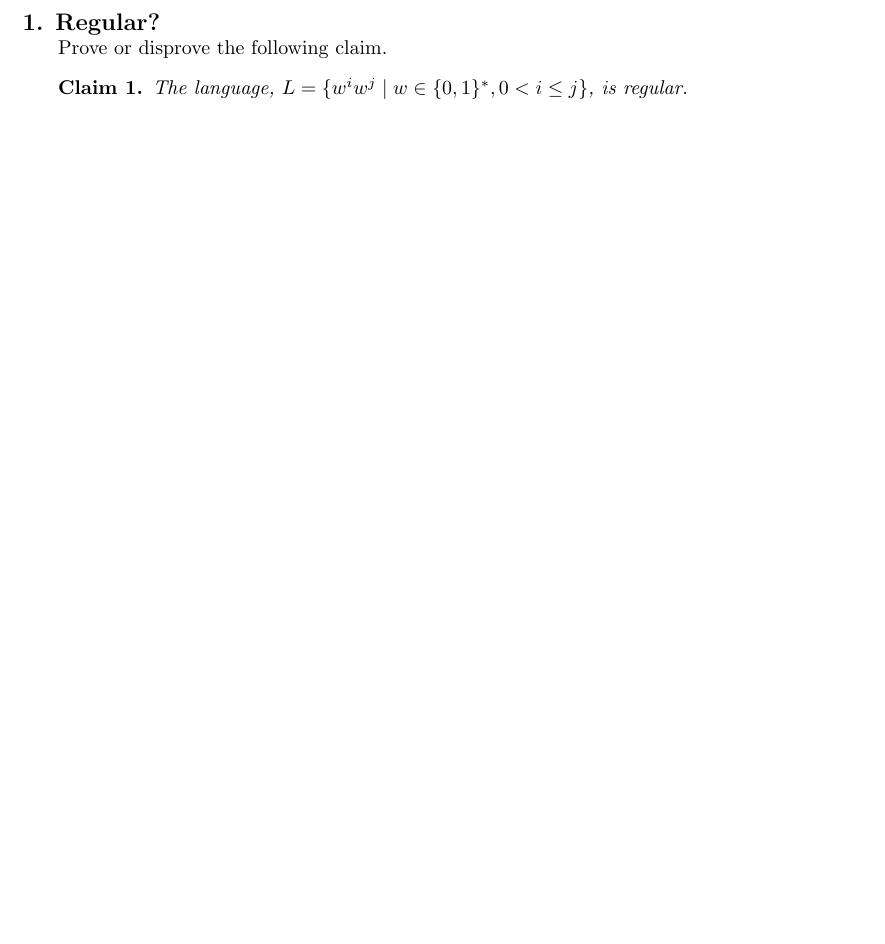
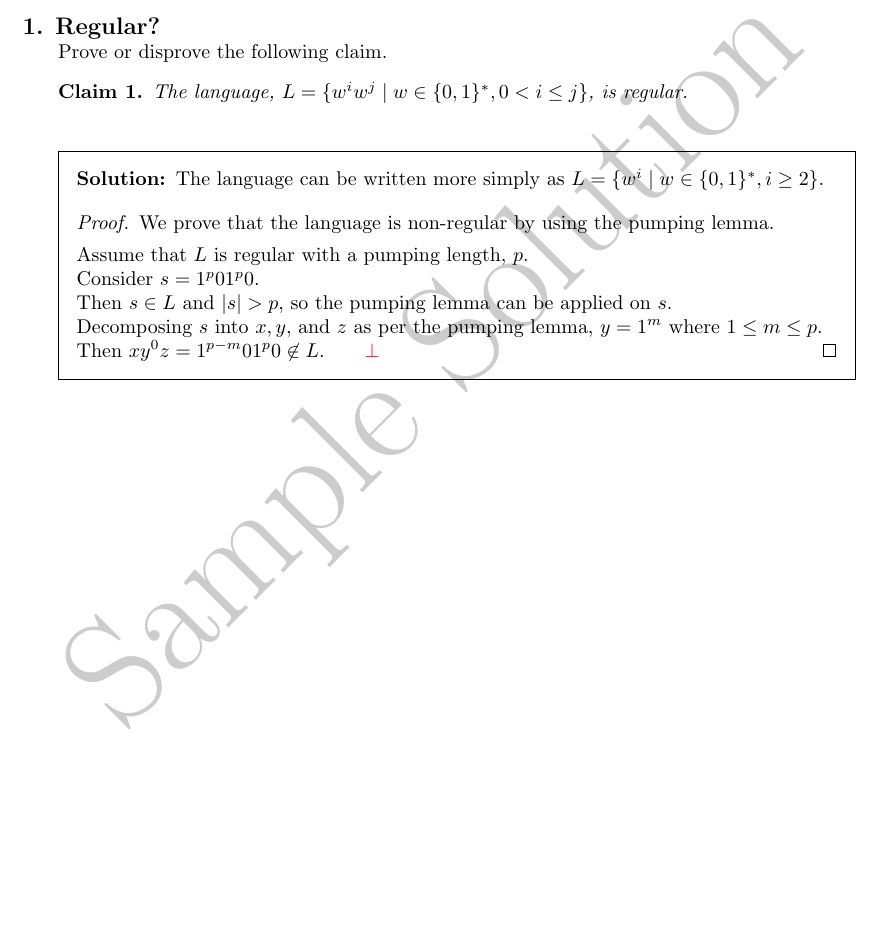
Before and after one commit to CS-212-Fall-2023/wc05, a LaTeX problem sheet (wc05.tex): part of the page, cut so that both start at the same text, the shorter picture padded with empty space. Compiled offline with pdfLaTeX.

Commit message:
added solution

```diff
--- a/wc05.tex
+++ b/wc05.tex
@@ -18,9 +18,10 @@
 \qformat{{\large\bf \thequestion. \thequestiontitle}\hfill}
 \boxedpoints
 
-
-%%%%%%%% Uncomment to include your solution.
-% \printanswers
+\usepackage{draftwatermark}
+\SetWatermarkText{Sample Solution}
+\SetWatermarkScale{3}
+\printanswers
 
 \begin{document}
 \maketitle
@@ -35,7 +36,15 @@
   \end{claim}
 
   \begin{solution}
+    The language can be written more simply as $L = \{ w^i \mid w\in\{0,1\}^*, i \ge 2 \}$.
+    \begin{proof} We prove that the language is non-regular by using the pumping lemma.
 
+      Assume that $L$ is regular with a pumping length, $p$.\\
+      Consider $s = 1^p01^p0$.\\
+      Then $s\in L$ and $|s| > p$, so the pumping lemma can be applied on $s$.\\
+      Decomposing $s$ into $x, y,$ and $z$ as per the pumping lemma, $y=1^m$ where $1\le m \le p$.\\
+      Then $xy^0z = 1^{p-m}01^p0 \not\in L.\qquad \textcolor{red}{\bot}$
+    \end{proof}
   \end{solution}
 
 \end{questions}
```
